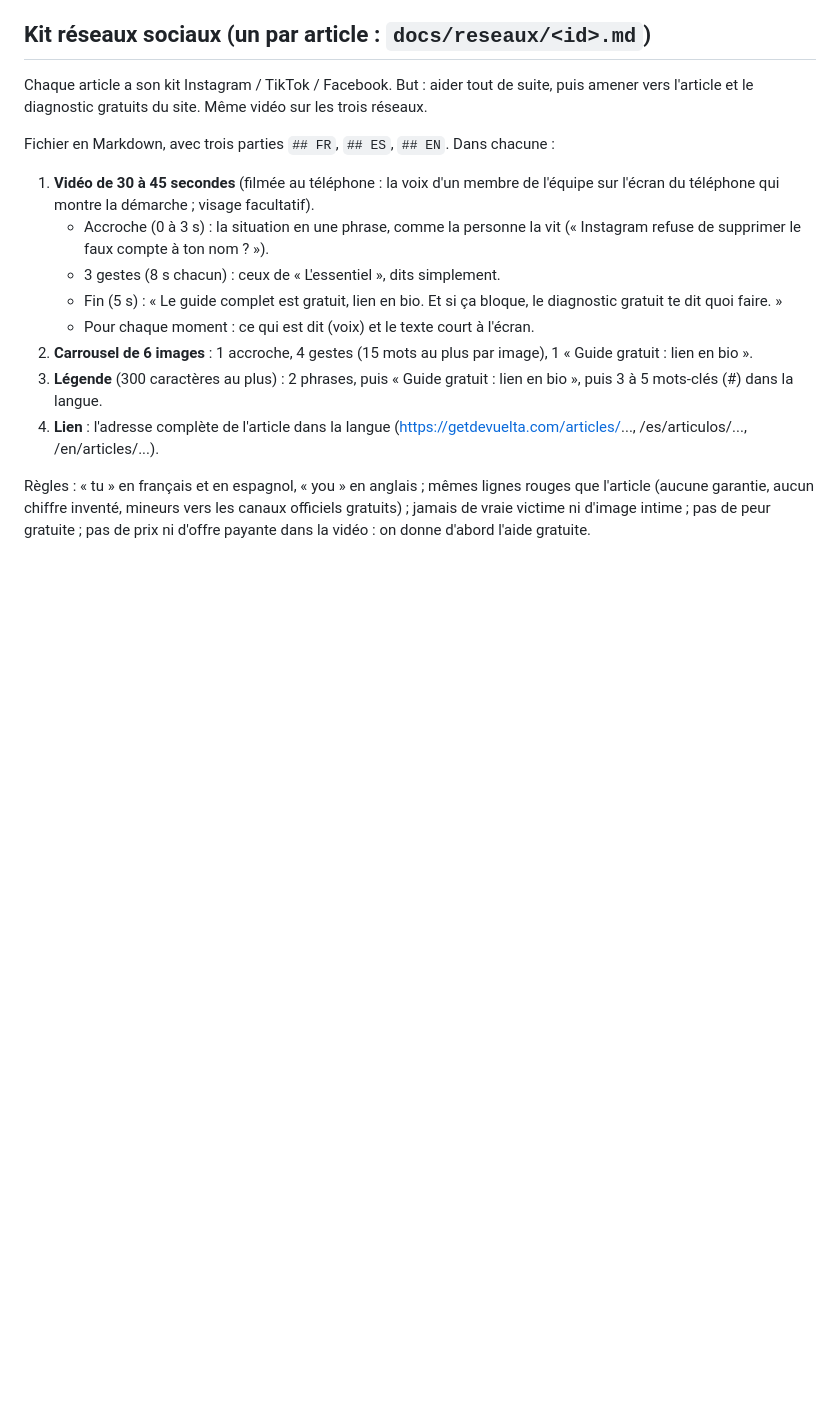
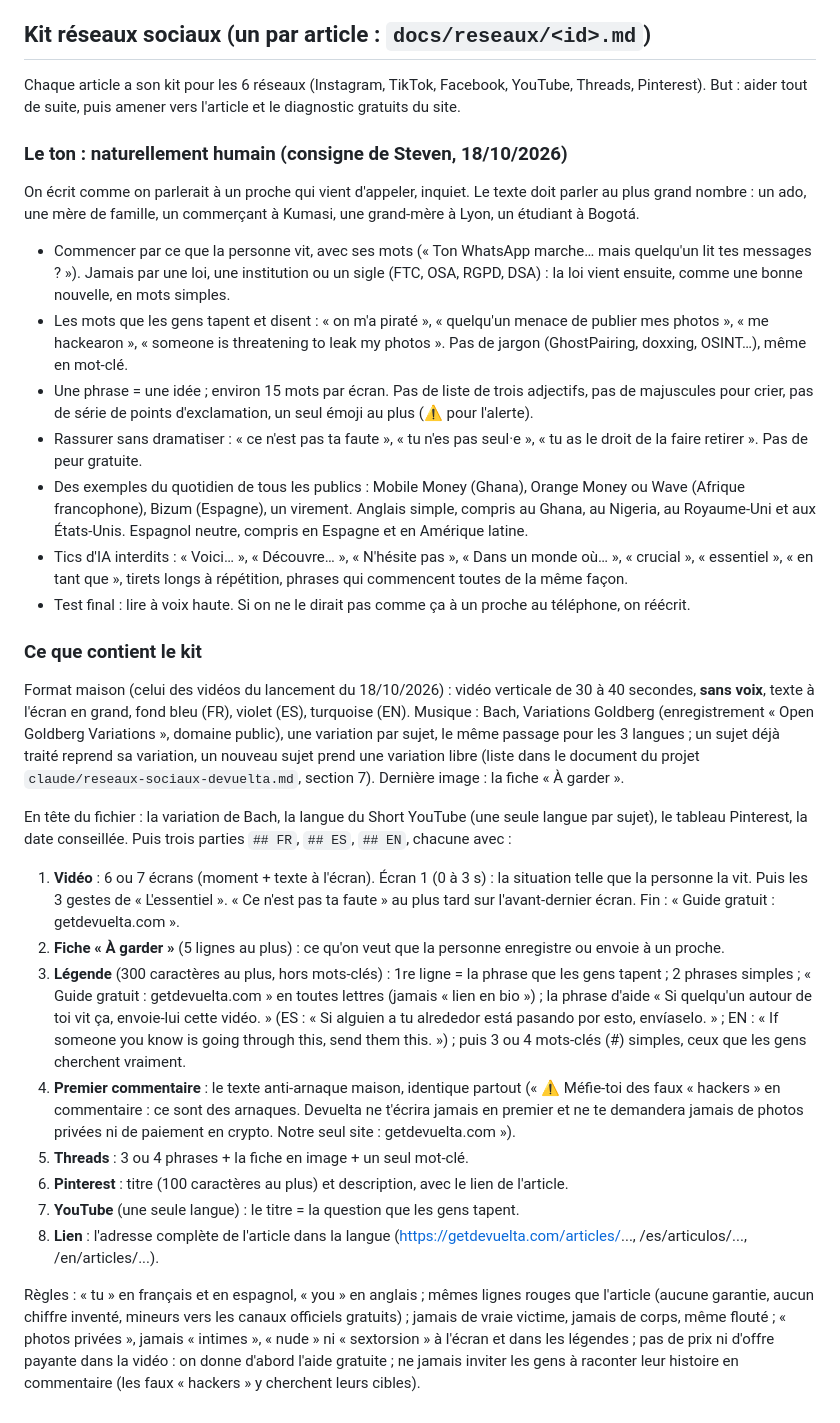
Before and after one commit to Devuelta233/devuelta-site, a Markdown page: docs/redaction-articles.md, the part around the change. Drawn GitHub-style; blank space fills up the shorter version.

```diff
--- a/docs/redaction-articles.md
+++ b/docs/redaction-articles.md
@@ -100,29 +100,81 @@ soir, parfois honteuse. On écrit pour elle, pas pour un juriste.
 
 ## Kit réseaux sociaux (un par article : `docs/reseaux/<id>.md`)
 
-Chaque article a son kit Instagram / TikTok / Facebook. But : aider tout de
-suite, puis amener vers l'article et le diagnostic gratuits du site. Même
-vidéo sur les trois réseaux.
+Chaque article a son kit pour les 6 réseaux (Instagram, TikTok, Facebook,
+YouTube, Threads, Pinterest). But : aider tout de suite, puis amener vers
+l'article et le diagnostic gratuits du site.
 
-Fichier en Markdown, avec trois parties `## FR`, `## ES`, `## EN`. Dans chacune :
+### Le ton : naturellement humain (consigne de Steven, 18/10/2026)
 
-1. **Vidéo de 30 à 45 secondes** (filmée au téléphone : la voix d'un membre de
-   l'équipe sur l'écran du téléphone qui montre la démarche ; visage facultatif).
-   - Accroche (0 à 3 s) : la situation en une phrase, comme la personne la vit
-     (« Instagram refuse de supprimer le faux compte à ton nom ? »).
-   - 3 gestes (8 s chacun) : ceux de « L'essentiel », dits simplement.
-   - Fin (5 s) : « Le guide complet est gratuit, lien en bio. Et si ça bloque,
-     le diagnostic gratuit te dit quoi faire. »
-   - Pour chaque moment : ce qui est dit (voix) et le texte court à l'écran.
-2. **Carrousel de 6 images** : 1 accroche, 4 gestes (15 mots au plus par image),
-   1 « Guide gratuit : lien en bio ».
-3. **Légende** (300 caractères au plus) : 2 phrases, puis « Guide gratuit : lien
-   en bio », puis 3 à 5 mots-clés (#) dans la langue.
-4. **Lien** : l'adresse complète de l'article dans la langue
+On écrit comme on parlerait à un proche qui vient d'appeler, inquiet. Le texte
+doit parler au plus grand nombre : un ado, une mère de famille, un commerçant à
+Kumasi, une grand-mère à Lyon, un étudiant à Bogotá.
+
+- Commencer par ce que la personne vit, avec ses mots (« Ton WhatsApp marche…
+  mais quelqu'un lit tes messages ? »). Jamais par une loi, une institution ou un
+  sigle (FTC, OSA, RGPD, DSA) : la loi vient ensuite, comme une bonne nouvelle,
+  en mots simples.
+- Les mots que les gens tapent et disent : « on m'a piraté », « quelqu'un menace
+  de publier mes photos », « me hackearon », « someone is threatening to leak my
+  photos ». Pas de jargon (GhostPairing, doxxing, OSINT…), même en mot-clé.
+- Une phrase = une idée ; environ 15 mots par écran. Pas de liste de trois
+  adjectifs, pas de majuscules pour crier, pas de série de points
+  d'exclamation, un seul émoji au plus (⚠️ pour l'alerte).
+- Rassurer sans dramatiser : « ce n'est pas ta faute », « tu n'es pas seul·e »,
+  « tu as le droit de la faire retirer ». Pas de peur gratuite.
+- Des exemples du quotidien de tous les publics : Mobile Money (Ghana), Orange
+  Money ou Wave (Afrique francophone), Bizum (Espagne), un virement. Anglais
+  simple, compris au Ghana, au Nigeria, au Royaume-Uni et aux États-Unis.
+  Espagnol neutre, compris en Espagne et en Amérique latine.
+- Tics d'IA interdits : « Voici… », « Découvre… », « N'hésite pas »,
+  « Dans un monde où… », « crucial », « essentiel », « en tant que », tirets
+  longs à répétition, phrases qui commencent toutes de la même façon.
+- Test final : lire à voix haute. Si on ne le dirait pas comme ça à un proche
+  au téléphone, on réécrit.
+
+### Ce que contient le kit
+
+Format maison (celui des vidéos du lancement du 18/10/2026) : vidéo verticale
+de 30 à 40 secondes, **sans voix**, texte à l'écran en grand, fond bleu (FR),
+violet (ES), turquoise (EN). Musique : Bach, Variations Goldberg (enregistrement
+« Open Goldberg Variations », domaine public), une variation par sujet, le même
+passage pour les 3 langues ; un sujet déjà traité reprend sa variation, un
+nouveau sujet prend une variation libre (liste dans le document du projet
+`claude/reseaux-sociaux-devuelta.md`, section 7). Dernière image : la fiche
+« À garder ».
+
+En tête du fichier : la variation de Bach, la langue du Short YouTube (une
+seule langue par sujet), le tableau Pinterest, la date conseillée. Puis trois
+parties `## FR`, `## ES`, `## EN`, chacune avec :
+
+1. **Vidéo** : 6 ou 7 écrans (moment + texte à l'écran). Écran 1 (0 à 3 s) : la
+   situation telle que la personne la vit. Puis les 3 gestes de « L'essentiel ».
+   « Ce n'est pas ta faute » au plus tard sur l'avant-dernier écran. Fin :
+   « Guide gratuit : getdevuelta.com ».
+2. **Fiche « À garder »** (5 lignes au plus) : ce qu'on veut que la personne
+   enregistre ou envoie à un proche.
+3. **Légende** (300 caractères au plus, hors mots-clés) : 1re ligne = la phrase
+   que les gens tapent ; 2 phrases simples ; « Guide gratuit : getdevuelta.com »
+   en toutes lettres (jamais « lien en bio ») ; la phrase d'aide « Si quelqu'un
+   autour de toi vit ça, envoie-lui cette vidéo. » (ES : « Si alguien a tu
+   alrededor está pasando por esto, envíaselo. » ; EN : « If someone you know is
+   going through this, send them this. ») ; puis 3 ou 4 mots-clés (#) simples,
+   ceux que les gens cherchent vraiment.
+4. **Premier commentaire** : le texte anti-arnaque maison, identique partout
+   (« ⚠️ Méfie-toi des faux « hackers » en commentaire : ce sont des arnaques.
+   Devuelta ne t'écrira jamais en premier et ne te demandera jamais de photos
+   privées ni de paiement en crypto. Notre seul site : getdevuelta.com »).
+5. **Threads** : 3 ou 4 phrases + la fiche en image + un seul mot-clé.
+6. **Pinterest** : titre (100 caractères au plus) et description, avec le lien
+   de l'article.
+7. **YouTube** (une seule langue) : le titre = la question que les gens tapent.
+8. **Lien** : l'adresse complète de l'article dans la langue
    (https://getdevuelta.com/articles/..., /es/articulos/..., /en/articles/...).
 
 Règles : « tu » en français et en espagnol, « you » en anglais ; mêmes lignes
 rouges que l'article (aucune garantie, aucun chiffre inventé, mineurs vers les
-canaux officiels gratuits) ; jamais de vraie victime ni d'image intime ; pas de
-peur gratuite ; pas de prix ni d'offre payante dans la vidéo : on donne d'abord
-l'aide gratuite.
+canaux officiels gratuits) ; jamais de vraie victime, jamais de corps, même
+flouté ; « photos privées », jamais « intimes », « nude » ni « sextorsion » à
+l'écran et dans les légendes ; pas de prix ni d'offre payante dans la vidéo :
+on donne d'abord l'aide gratuite ; ne jamais inviter les gens à raconter leur
+histoire en commentaire (les faux « hackers » y cherchent leurs cibles).
```
Also changed, not shown: docs/reseaux/royaume-uni-image-intime-48-heures.md (+124 -72 lines), docs/reseaux/whatsapp-pirate-appareil-connecte.md (+122 -72 lines).
